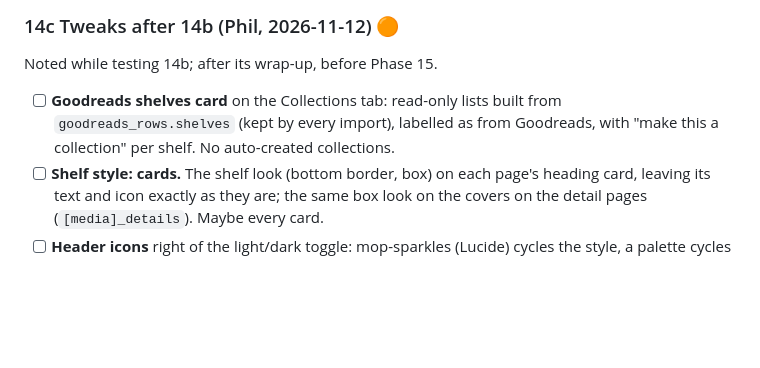
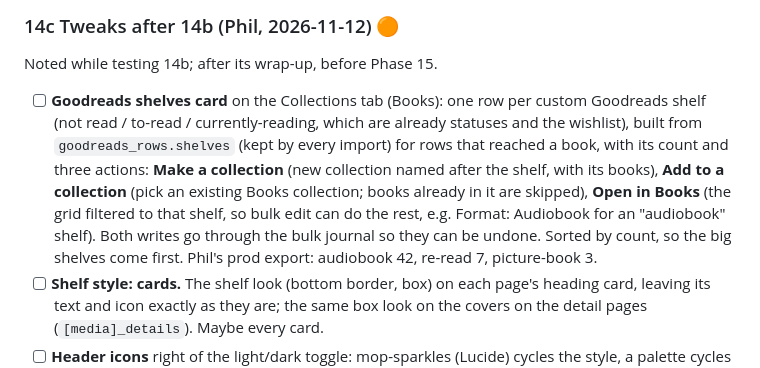
Before and after one commit to philcifone/libaraxia, a Markdown page: ROADMAP.md, the part around the change. GitHub-like rendering; blank space fills up the shorter version.

Commit message:
ROADMAP 14c: Goodreads shelves card gets make / add to / open in Books

```diff
--- a/ROADMAP.md
+++ b/ROADMAP.md
@@ -72,7 +72,7 @@ From Phil, 2026-11-08 (was Phase 9, then 13). Its own phase: a whole selection-a
 
 ### 14c Tweaks after 14b (Phil, 2026-11-12) 🟠
 Noted while testing 14b; after its wrap-up, before Phase 15.
-- [ ] **Goodreads shelves card** on the Collections tab: read-only lists built from `goodreads_rows.shelves` (kept by every import), labelled as from Goodreads, with "make this a collection" per shelf. No auto-created collections.
+- [ ] **Goodreads shelves card** on the Collections tab (Books): one row per custom Goodreads shelf (not read / to-read / currently-reading, which are already statuses and the wishlist), built from `goodreads_rows.shelves` (kept by every import) for rows that reached a book, with its count and three actions: **Make a collection** (new collection named after the shelf, with its books), **Add to a collection** (pick an existing Books collection; books already in it are skipped), **Open in Books** (the grid filtered to that shelf, so bulk edit can do the rest, e.g. Format: Audiobook for an "audiobook" shelf). Both writes go through the bulk journal so they can be undone. Sorted by count, so the big shelves come first. Phil's prod export: audiobook 42, re-read 7, picture-book 3.
 - [ ] **Shelf style: cards.** The shelf look (bottom border, box) on each page's heading card, leaving its text and icon exactly as they are; the same box look on the covers on the detail pages (`[media]_details`). Maybe every card.
 - [ ] **Header icons** right of the light/dark toggle: mop-sparkles (Lucide) cycles the style, a palette cycles the accent, a "T" cycles the fonts.
 - [ ] **Rounded corners** on the crop tool and bulk edit in the shelf and original (house) styles.
```
